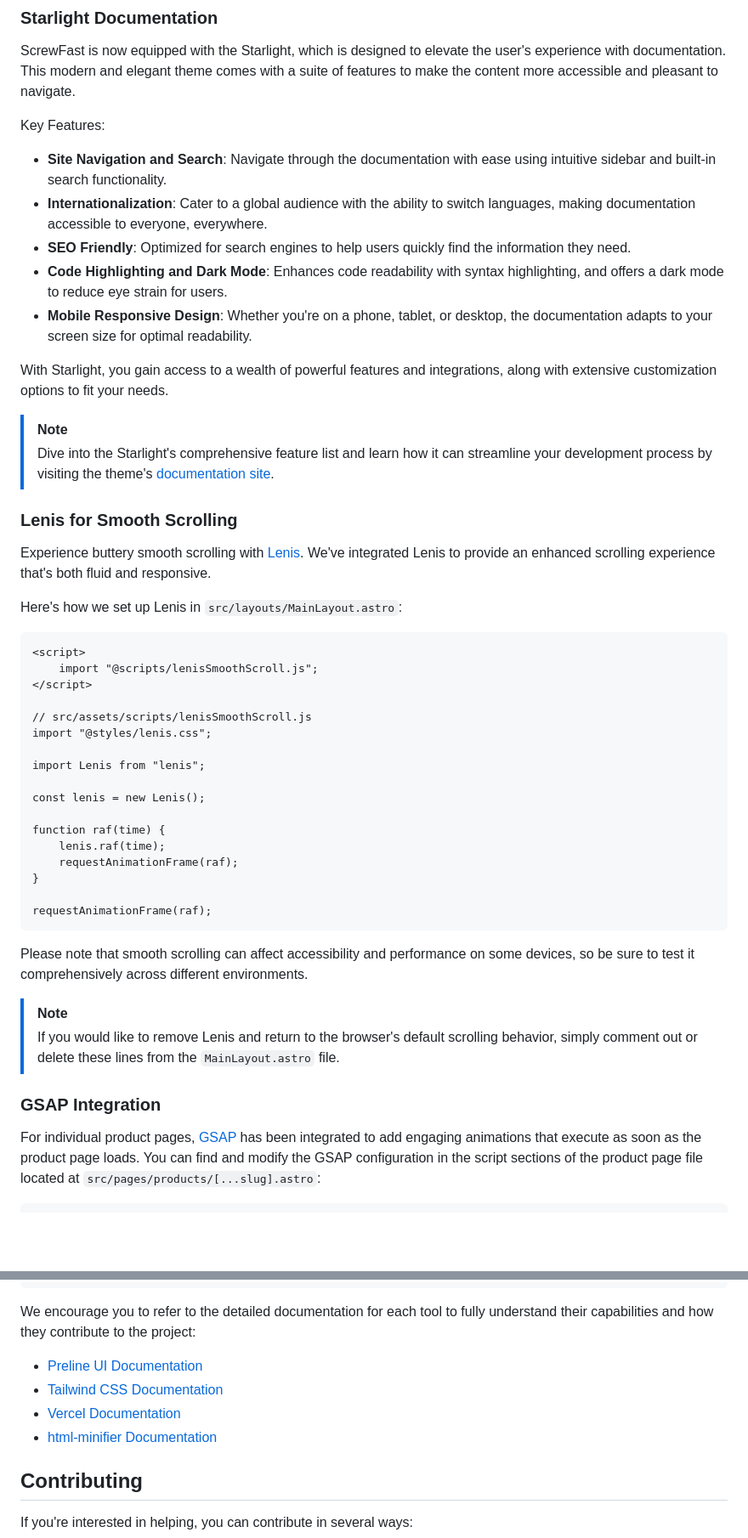
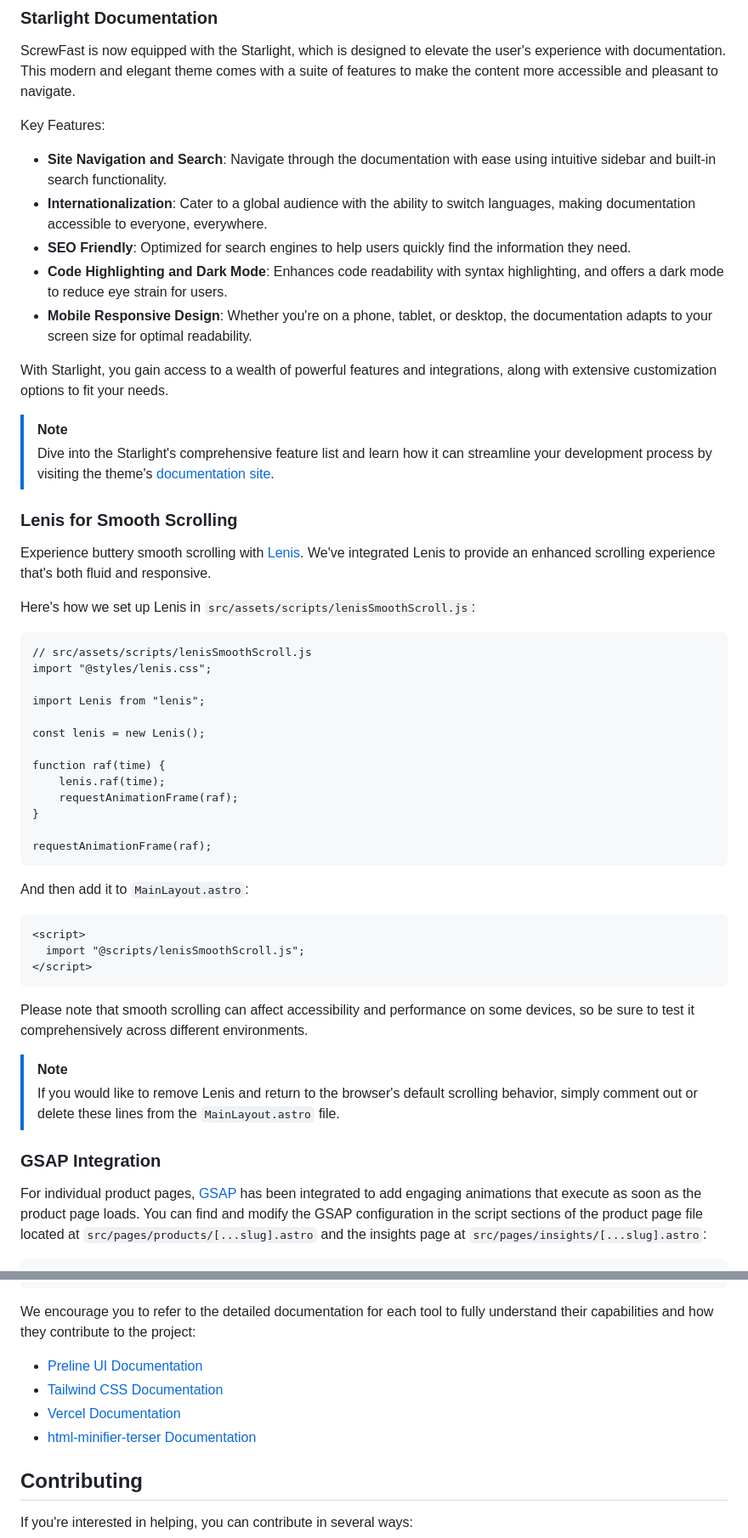
Before and after one commit to mearashadowfax/ScrewFast, a Markdown page: README.md, 2 parts joined by grey strips. Shown: that part at 85% size. Rendered like a GitHub page; blank space fills up the shorter version.

Commit message:
Refactor README.md for improved readability

````diff
--- a/README.md
+++ b/README.md
@@ -336,11 +337,11 @@ ScrewFast is now equipped with the Starlight, which is designed to elevate the u
 
 Key Features:
 
-- **Site Navigation and Search**: Navigate through the documentation with ease using intuitive sidebar and built-in search functionality.
-- **Internationalization**: Cater to a global audience with the ability to switch languages, making documentation accessible to everyone, everywhere.
-- **SEO Friendly**: Optimized for search engines to help users quickly find the information they need.
-- **Code Highlighting and Dark Mode**: Enhances code readability with syntax highlighting, and offers a dark mode to reduce eye strain for users.
-- **Mobile Responsive Design**: Whether you're on a phone, tablet, or desktop, the documentation adapts to your screen size for optimal readability.
+* **Site Navigation and Search**: Navigate through the documentation with ease using intuitive sidebar and built-in search functionality.
+* **Internationalization**: Cater to a global audience with the ability to switch languages, making documentation accessible to everyone, everywhere.
+* **SEO Friendly**: Optimized for search engines to help users quickly find the information they need.
+* **Code Highlighting and Dark Mode**: Enhances code readability with syntax highlighting, and offers a dark mode to reduce eye strain for users.
+* **Mobile Responsive Design**: Whether you're on a phone, tablet, or desktop, the documentation adapts to your screen size for optimal readability.
 
 With Starlight, you gain access to a wealth of powerful features and integrations, along with extensive customization options to fit your needs.
 
@@ -351,13 +352,9 @@ With Starlight, you gain access to a wealth of powerful features and integration
 
 Experience buttery smooth scrolling with [Lenis](https://lenis.studiofreight.com/). We've integrated Lenis to provide an enhanced scrolling experience that's both fluid and responsive.
 
-Here's how we set up Lenis in `src/layouts/MainLayout.astro`:
+Here's how we set up Lenis in `src/assets/scripts/lenisSmoothScroll.js`:
 
 ```astro
-<script>
-    import "@scripts/lenisSmoothScroll.js";
-</script>
-
 // src/assets/scripts/lenisSmoothScroll.js
 import "@styles/lenis.css";
 
@@ -373,6 +370,14 @@ function raf(time) {
 requestAnimationFrame(raf);
 ```
 
+And then add it to `MainLayout.astro`:
+
+```astro
+<script>
+  import "@scripts/lenisSmoothScroll.js";
+</script>
+```
+
 Please note that smooth scrolling can affect accessibility and performance on some devices, so be sure to test it comprehensively across different environments.
 
 > [!NOTE]
@@ -380,6 +385,6 @@ Please note that smooth scrolling can affect accessibility and performance on so
 
 ### GSAP Integration
 
- For individual product pages, [GSAP](https://gsap.com/) has been integrated to add engaging animations that execute as soon as the product page loads. You can find and modify the GSAP configuration in the script sections of the product page file located at `src/pages/products/[...slug].astro`:
+ For individual product pages, [GSAP](https://gsap.com/) has been integrated to add engaging animations that execute as soon as the product page loads. You can find and modify the GSAP configuration in the script sections of the product page file located at `src/pages/products/[...slug].astro` and the insights page at `src/pages/insights/[...slug].astro`:
 
 ```astro
@@ -657,10 +660,10 @@ await Promise.all(
 
 We encourage you to refer to the detailed documentation for each tool to fully understand their capabilities and how they contribute to the project:
 
-- [Preline UI Documentation](https://preline.co/docs)
-- [Tailwind CSS Documentation](https://tailwindcss.com/docs)
-- [Vercel Documentation](https://vercel.com/docs)
-- [html-minifier Documentation](https://github.com/kangax/html-minifier)
+* [Preline UI Documentation](https://preline.co/docs)
+* [Tailwind CSS Documentation](https://tailwindcss.com/docs)
+* [Vercel Documentation](https://vercel.com/docs)
+* [html-minifier-terser Documentation](https://github.com/terser/html-minifier-terser)
 
 ## Contributing
 
````
Also changed, not shown: other parts of README.md (+111 -112 lines).
